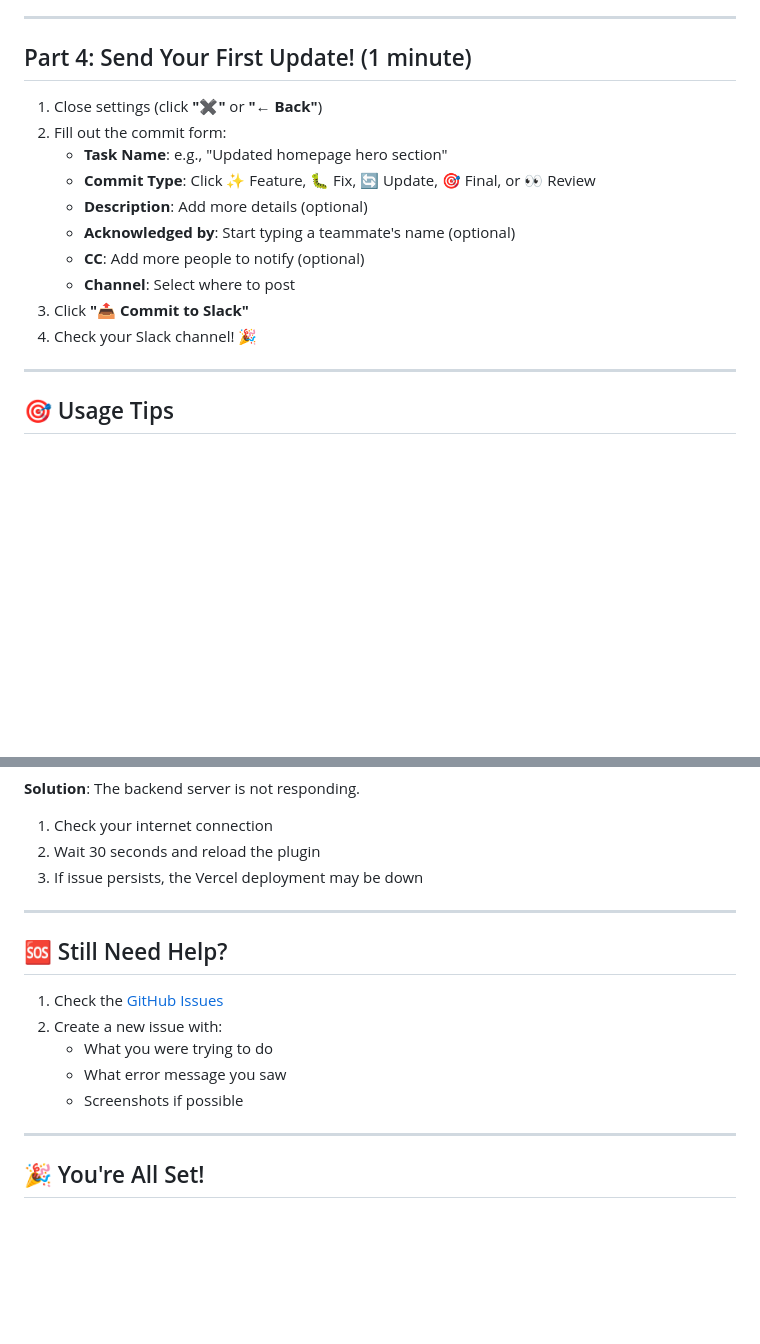
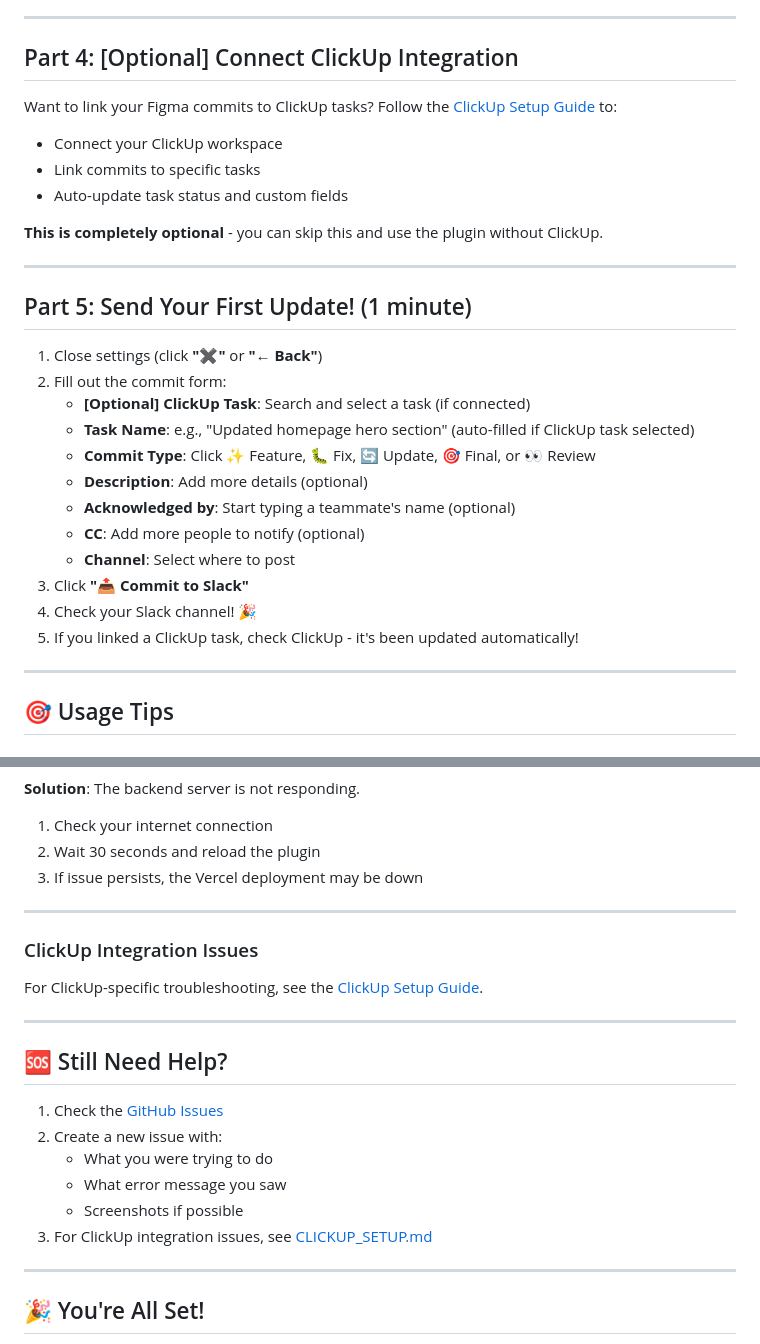
Before and after one commit to alfianimanuddin-design/figma-updates-to-slack-plugin, a Markdown page: SETUP_GUIDE.md, 2 parts joined by grey strips. Rendered like a GitHub page; blank space fills up the shorter version.

Commit message:
Update setup guide with ClickUp integration steps
- Add optional ClickUp integration section
- Update first update steps to include ClickUp task selection
- Note that ClickUp integration is completely optional

🤖 Generated with [Claude Code](https://claude.com/claude-code)

Co-Authored-By: Claude <noreply@anthropic.com>

```diff
--- a/SETUP_GUIDE.md
+++ b/SETUP_GUIDE.md
@@ -118,11 +118,23 @@ This enables autocomplete when you want to acknowledge team members.
 
 ---
 
-## Part 4: Send Your First Update! (1 minute)
+## Part 4: [Optional] Connect ClickUp Integration
+
+Want to link your Figma commits to ClickUp tasks? Follow the [ClickUp Setup Guide](./CLICKUP_SETUP.md) to:
+- Connect your ClickUp workspace
+- Link commits to specific tasks
+- Auto-update task status and custom fields
+
+**This is completely optional** - you can skip this and use the plugin without ClickUp.
+
+---
+
+## Part 5: Send Your First Update! (1 minute)
 
 1. Close settings (click **"✖"** or **"← Back"**)
 2. Fill out the commit form:
-   - **Task Name**: e.g., "Updated homepage hero section"
+   - **[Optional] ClickUp Task**: Search and select a task (if connected)
+   - **Task Name**: e.g., "Updated homepage hero section" (auto-filled if ClickUp task selected)
    - **Commit Type**: Click ✨ Feature, 🐛 Fix, 🔄 Update, 🎯 Final, or 👀 Review
    - **Description**: Add more details (optional)
    - **Acknowledged by**: Start typing a teammate's name (optional)
@@ -130,6 +142,7 @@ This enables autocomplete when you want to acknowledge team members.
    - **Channel**: Select where to post
 3. Click **"📤 Commit to Slack"**
 4. Check your Slack channel! 🎉
+5. If you linked a ClickUp task, check ClickUp - it's been updated automatically!
 
 ---
 
@@ -212,6 +225,12 @@ This enables autocomplete when you want to acknowledge team members.
 
 ---
 
+### ClickUp Integration Issues
+
+For ClickUp-specific troubleshooting, see the [ClickUp Setup Guide](./CLICKUP_SETUP.md#troubleshooting).
+
+---
+
 ## 🆘 Still Need Help?
 
 1. Check the [GitHub Issues](https://github.com/alfianimanuddin-design/figma-updates-to-slack-plugin/issues)
@@ -219,6 +238,7 @@ This enables autocomplete when you want to acknowledge team members.
    - What you were trying to do
    - What error message you saw
    - Screenshots if possible
+3. For ClickUp integration issues, see [CLICKUP_SETUP.md](./CLICKUP_SETUP.md)
 
 ---
 
```
